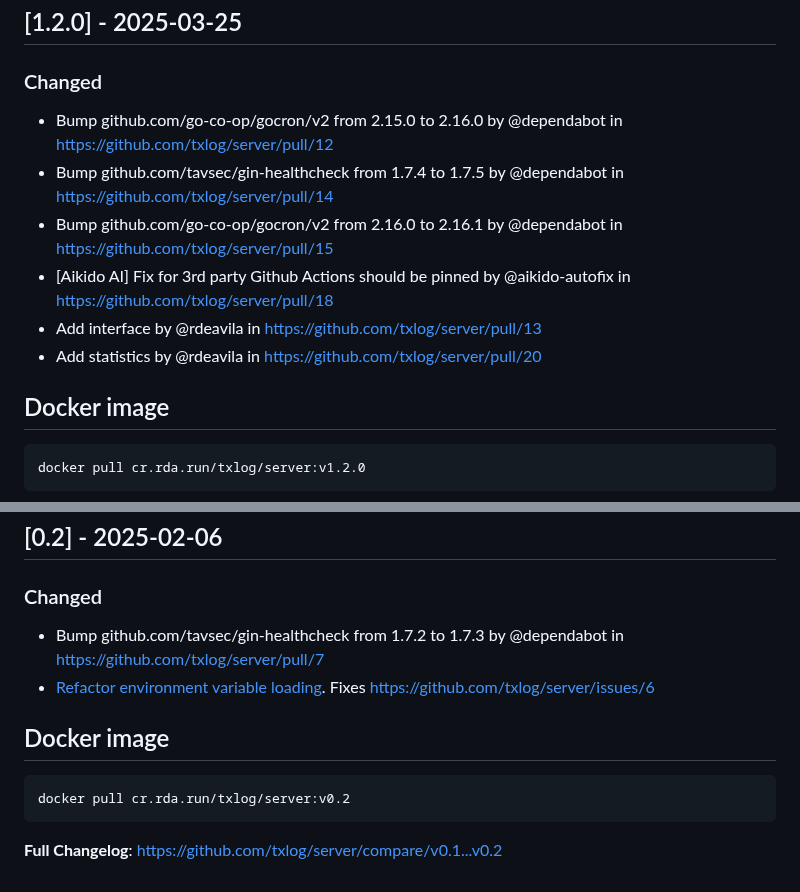
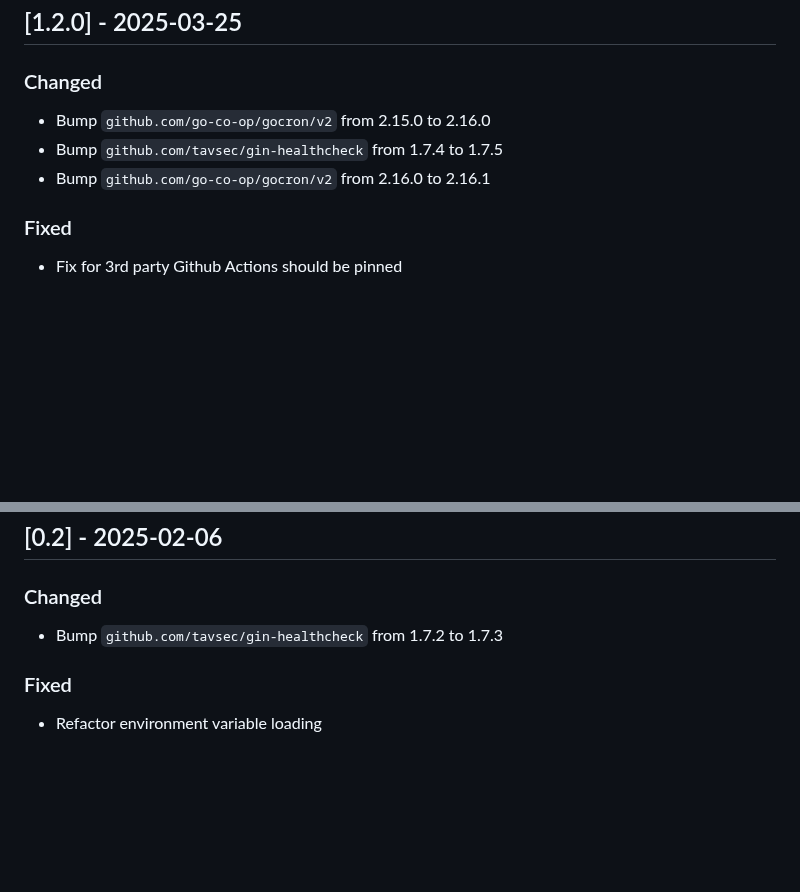
Before and after one commit to txlog/server, a Markdown page: CHANGELOG.md, 2 parts joined by grey strips. Drawn GitHub-style; blank space fills up the shorter version.

````diff
--- a/CHANGELOG.md
+++ b/CHANGELOG.md
@@ -411,20 +392,11 @@ docker pull cr.rda.run/txlog/server:v1.3.0
 
 ### Changed
 
-- Bump github.com/go-co-op/gocron/v2 from 2.15.0 to 2.16.0 by @dependabot in
-  <https://github.com/txlog/server/pull/12>
-- Bump github.com/tavsec/gin-healthcheck from 1.7.4 to 1.7.5 by @dependabot in
-  <https://github.com/txlog/server/pull/14>
-- Bump github.com/go-co-op/gocron/v2 from 2.16.0 to 2.16.1 by @dependabot in
-  <https://github.com/txlog/server/pull/15>
-- [Aikido AI] Fix for 3rd party Github Actions should be pinned by
-  @aikido-autofix in <https://github.com/txlog/server/pull/18>
-- Add interface by @rdeavila in <https://github.com/txlog/server/pull/13>
-- Add statistics by @rdeavila in <https://github.com/txlog/server/pull/20>
+- Bump `github.com/go-co-op/gocron/v2` from 2.15.0 to 2.16.0
+- Bump `github.com/tavsec/gin-healthcheck` from 1.7.4 to 1.7.5
+- Bump `github.com/go-co-op/gocron/v2` from 2.16.0 to 2.16.1
 
-## Docker image
+### Fixed
 
-```bash
-docker pull cr.rda.run/txlog/server:v1.2.0
-```
+- Fix for 3rd party Github Actions should be pinned
 
@@ -518,16 +457,8 @@ docker pull cr.rda.run/txlog/server:v0.3
 
 ### Changed
 
-- Bump github.com/tavsec/gin-healthcheck from 1.7.2 to 1.7.3 by @dependabot in
-  <https://github.com/txlog/server/pull/7>
-- [Refactor environment variable
-  loading](https://github.com/txlog/server/commit/2952563ddf8c1258099b9d8e5718dcbb862fc431).
-  Fixes <https://github.com/txlog/server/issues/6>
+- Bump `github.com/tavsec/gin-healthcheck` from 1.7.2 to 1.7.3
 
-## Docker image
+### Fixed
 
-```bash
-docker pull cr.rda.run/txlog/server:v0.2
-```
-
-**Full Changelog**: <https://github.com/txlog/server/compare/v0.1...v0.2>
+- Refactor environment variable loading
````
Also changed, not shown: other parts of CHANGELOG.md (+45 -97 lines).
